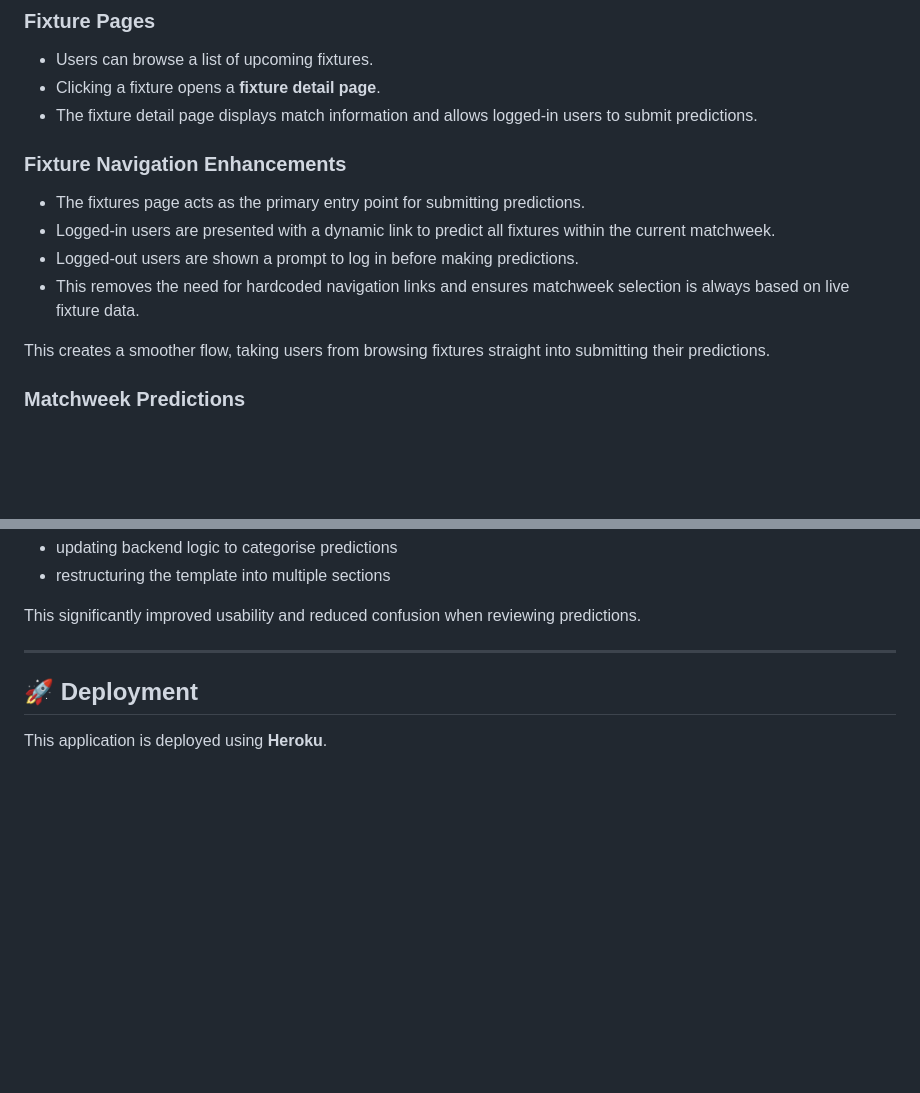
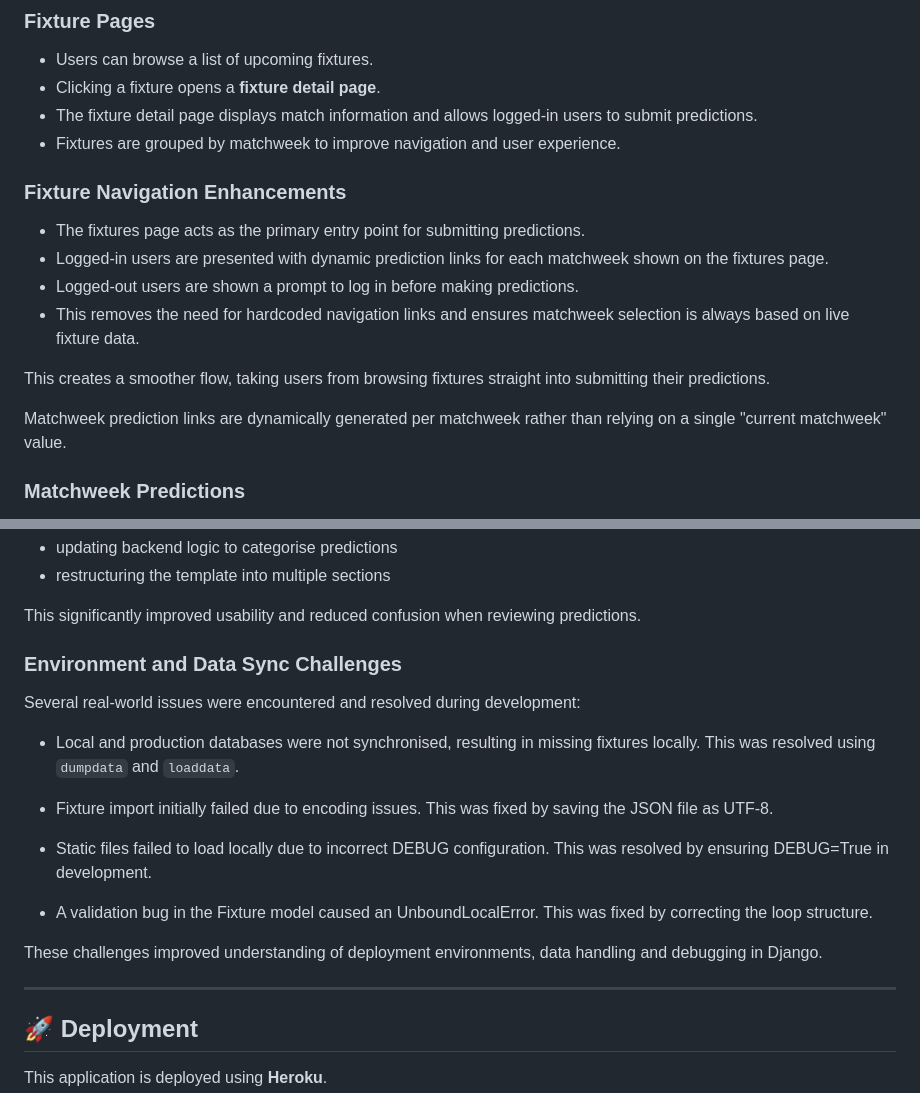
Before and after one commit to joeb-brfc/champpredict, a Markdown page: README.md, 2 parts joined by grey strips. Drawn GitHub-style; blank space fills up the shorter version.

```diff
--- a/README.md
+++ b/README.md
@@ -128,15 +168,18 @@ This allows predictions and leaderboard scoring to operate using real-world matc
 - Users can browse a list of upcoming fixtures.
 - Clicking a fixture opens a **fixture detail page**.
 - The fixture detail page displays match information and allows logged-in users to submit predictions.
+- Fixtures are grouped by matchweek to improve navigation and user experience.
 
 ### Fixture Navigation Enhancements
 
 - The fixtures page acts as the primary entry point for submitting predictions.
-- Logged-in users are presented with a dynamic link to predict all fixtures within the current matchweek.
+- Logged-in users are presented with dynamic prediction links for each matchweek shown on the fixtures page.
 - Logged-out users are shown a prompt to log in before making predictions.
 - This removes the need for hardcoded navigation links and ensures matchweek selection is always based on live fixture data.
 
 This creates a smoother flow, taking users from browsing fixtures straight into submitting their predictions.
+
+Matchweek prediction links are dynamically generated per matchweek rather than relying on a single "current matchweek" value.
 
 ### Matchweek Predictions
 
@@ -488,6 +532,20 @@ This required:
 - restructuring the template into multiple sections
 
 This significantly improved usability and reduced confusion when reviewing predictions.
+
+### Environment and Data Sync Challenges
+
+Several real-world issues were encountered and resolved during development:
+
+- Local and production databases were not synchronised, resulting in missing fixtures locally. This was resolved using `dumpdata` and `loaddata`.
+
+- Fixture import initially failed due to encoding issues. This was fixed by saving the JSON file as UTF-8.
+
+- Static files failed to load locally due to incorrect DEBUG configuration. This was resolved by ensuring DEBUG=True in development.
+
+- A validation bug in the Fixture model caused an UnboundLocalError. This was fixed by correcting the loop structure.
+
+These challenges improved understanding of deployment environments, data handling and debugging in Django.
 
 ---
 
```
Also changed, not shown: other parts of README.md (+43 -2 lines).
